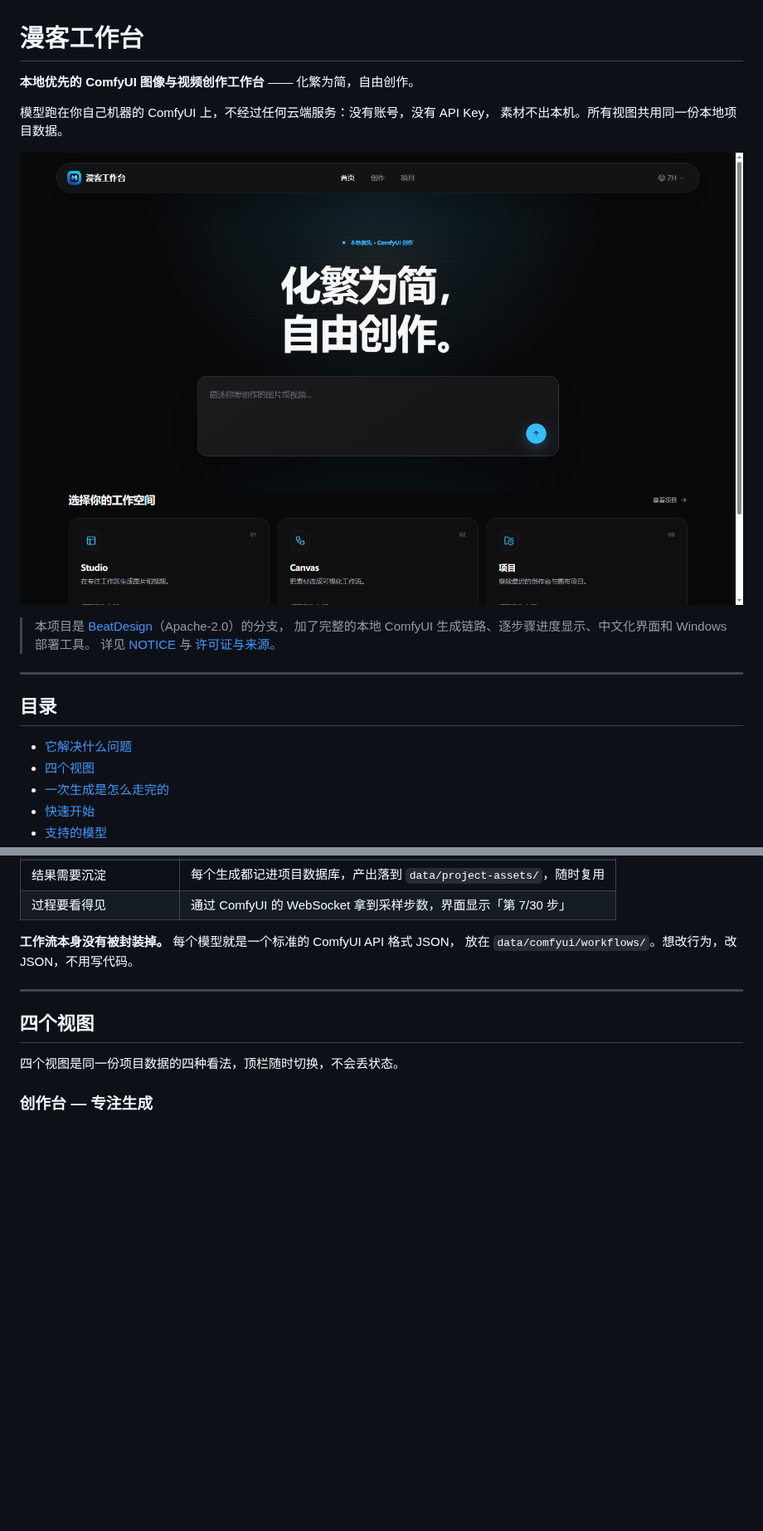
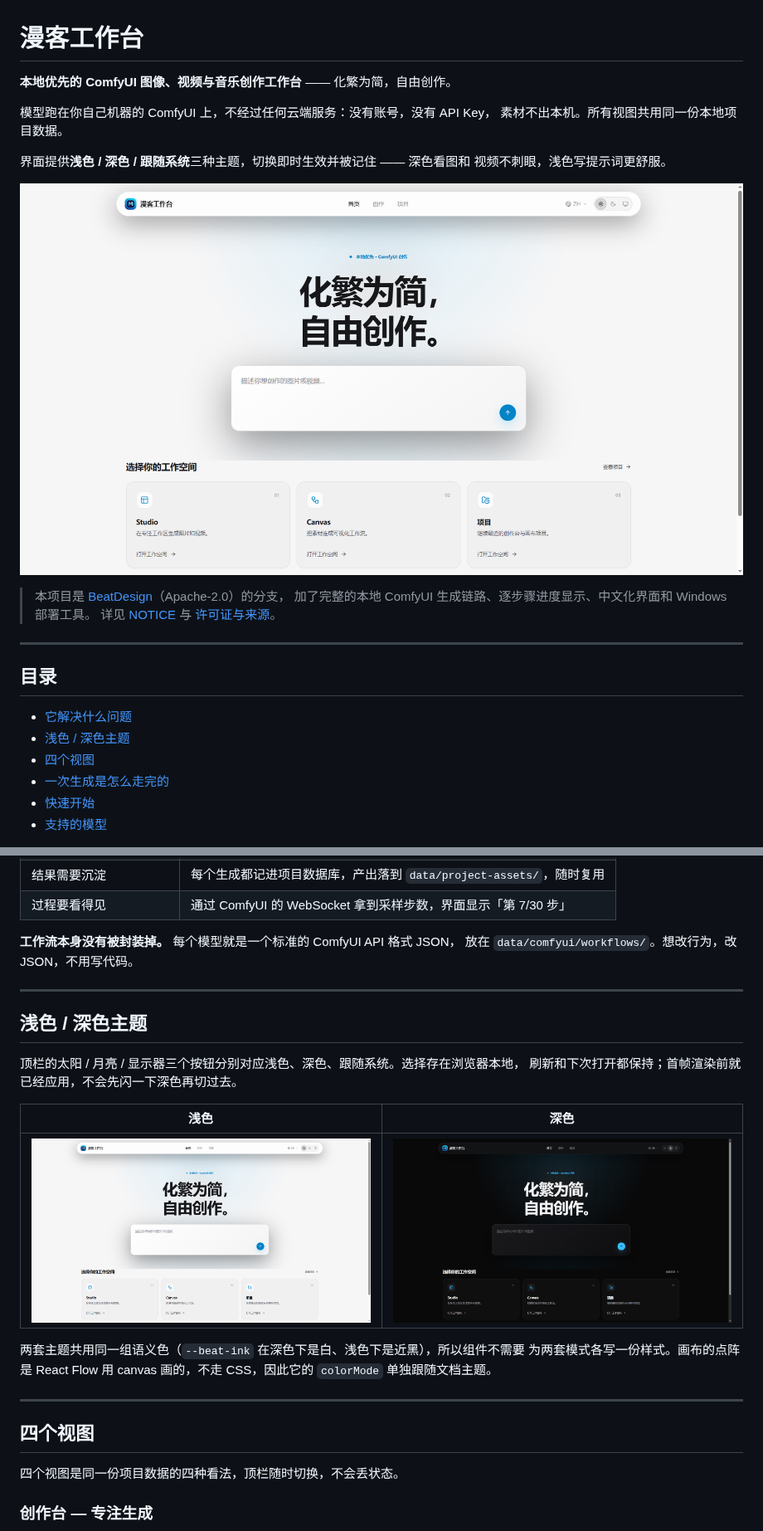
Before and after one commit to caizongfei41/manke-workbench, a Markdown page: README.md, 2 parts joined by grey strips. Shown at 83% size. Rendered like a GitHub page; pictures changed too: docs/assets/home.png, docs/assets/theme-dark.png (added), docs/assets/theme-light.png (added); blank space fills up the shorter version.

```diff
--- a/README.md
+++ b/README.md
@@ -1,9 +1,12 @@
 # 漫客工作台
 
-**本地优先的 ComfyUI 图像与视频创作工作台** —— 化繁为简，自由创作。
+**本地优先的 ComfyUI 图像、视频与音乐创作工作台** —— 化繁为简，自由创作。
 
 模型跑在你自己机器的 ComfyUI 上，不经过任何云端服务：没有账号，没有 API Key，
 素材不出本机。所有视图共用同一份本地项目数据。
+
+界面提供**浅色 / 深色 / 跟随系统**三种主题，切换即时生效并被记住 —— 深色看图和
+视频不刺眼，浅色写提示词更舒服。
 
 ![漫客工作台首页](docs/assets/home.png)
 
@@ -16,6 +19,7 @@
 ## 目录
 
 - [它解决什么问题](#它解决什么问题)
+- [浅色 / 深色主题](#浅色--深色主题)
 - [四个视图](#四个视图)
 - [一次生成是怎么走完的](#一次生成是怎么走完的)
 - [快速开始](#快速开始)
@@ -48,6 +52,21 @@ ComfyUI 很强，但直接用有三个门槛：
 
 **工作流本身没有被封装掉。** 每个模型就是一个标准的 ComfyUI API 格式 JSON，
 放在 `data/comfyui/workflows/`。想改行为，改 JSON，不用写代码。
+
+---
+
+## 浅色 / 深色主题
+
+顶栏的太阳 / 月亮 / 显示器三个按钮分别对应浅色、深色、跟随系统。选择存在浏览器本地，
+刷新和下次打开都保持；首帧渲染前就已经应用，不会先闪一下深色再切过去。
+
+| 浅色 | 深色 |
+| --- | --- |
+| ![浅色主题](docs/assets/theme-light.png) | ![深色主题](docs/assets/theme-dark.png) |
+
+两套主题共用同一组语义色（`--beat-ink` 在深色下是白、浅色下是近黑），所以组件不需要
+为两套模式各写一份样式。画布的点阵是 React Flow 用 canvas 画的，不走 CSS，因此它的
+`colorMode` 单独跟随文档主题。
 
 ---
 
```
Also changed, not shown: other parts of README.md (+22 -0 lines).
